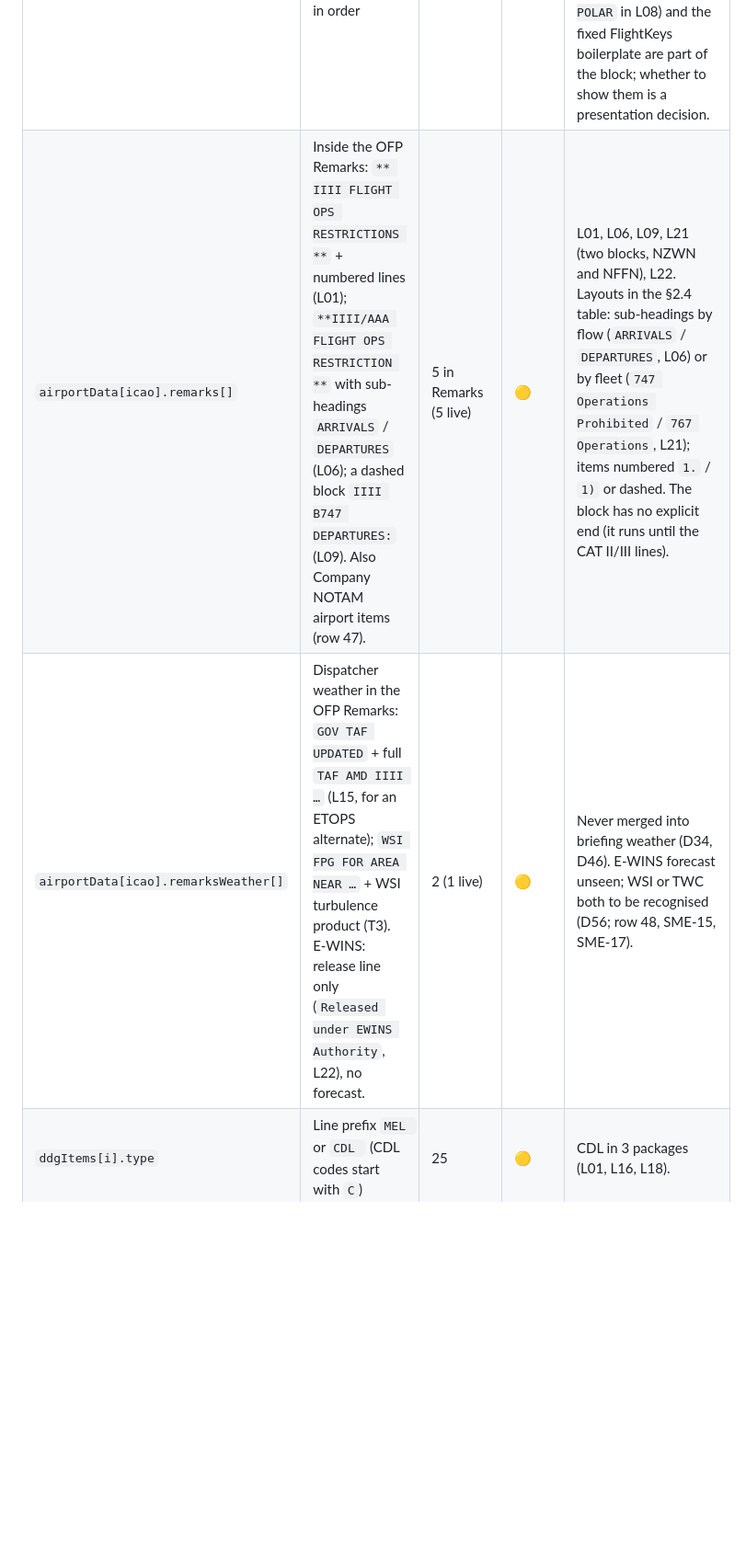
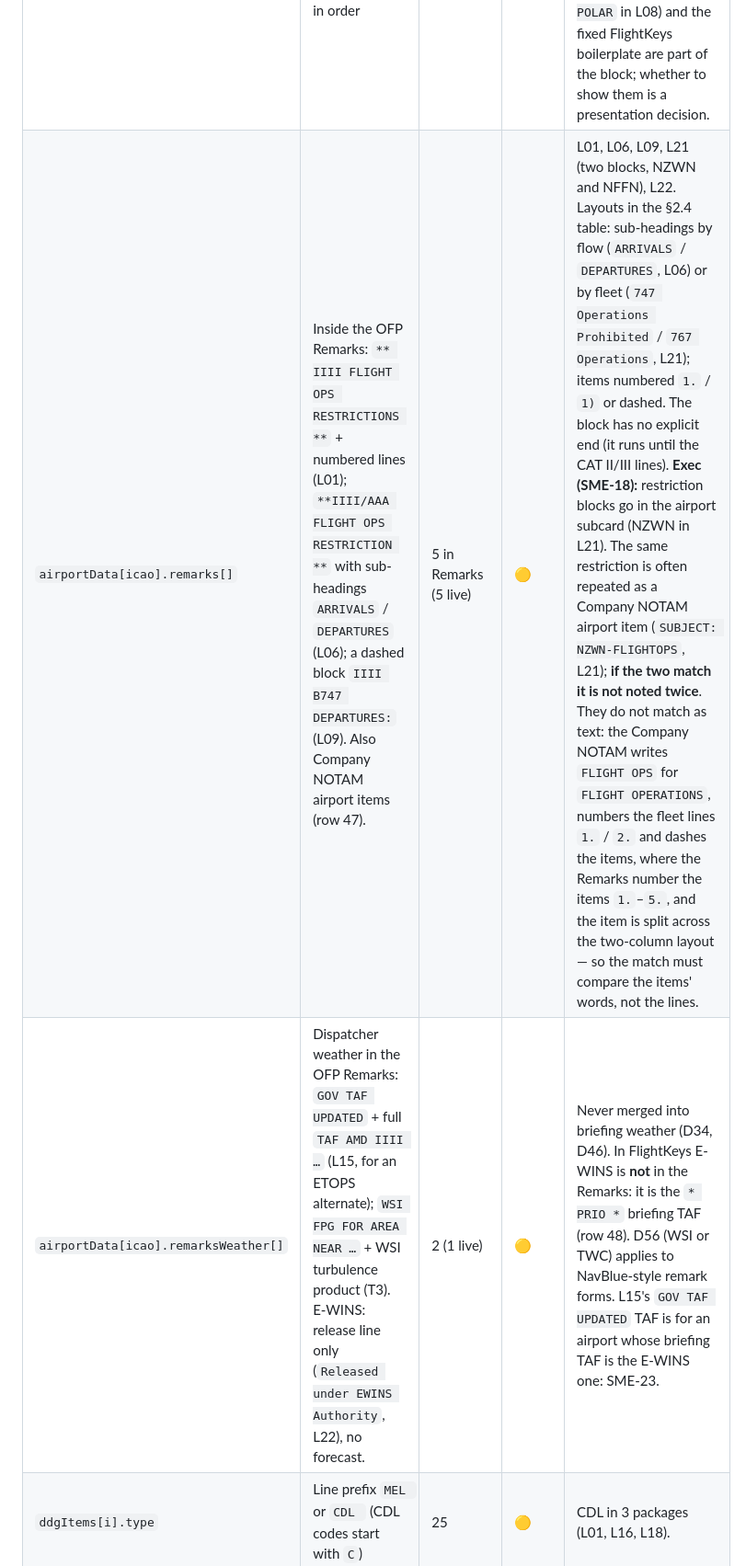
Before and after one commit to velocemente/relief-pilot, a Markdown page: docs/SPRINT-OFP-FlightKeysMigration-REF-20261113-v1.1-FieldMap.md, the part around one of its changes. Shown at 92% size. Drawn GitHub-style; blank space fills up the shorter version.

```diff
--- a/docs/SPRINT-OFP-FlightKeysMigration-REF-20261113-v1.1-FieldMap.md
+++ b/docs/SPRINT-OFP-FlightKeysMigration-REF-20261113-v1.1-FieldMap.md
@@ -214,8 +214,8 @@ Today's parser returns none of these (the contract v2.0 extensions are not imple
 | `revision` | OFP p1 `OPERATIONAL FLIGHT PLAN RLS nn DDMONYY HH:MM` (L20–L23: `REV nn`; also on every OFP page header) and `COST INDEX nnn Revision: n.n`; `Release Valid Until HHMMZ DDMONYY`; TLR `TLR-n SEQ-…` and page header `REL n/n …` | 26 (23 released) | 🟡 | RLS 01 in 14, 02 in 3 (L08, L12, L16), 04 in 2 (L09, L13); REV 01 in 2 (L21, L22), 02 in 1 (L20), 03 in 1 (L23); prototypes `-- NOT RELEASED --` with `Revision: -.-`. `Revision: n.0` equals the RLS/REV number in 23/23; `TLR-n` equals it in 23/23. The reader must accept both `RLS` and `REV`. **Repeated release**: L02, L20, L21, L22, L23 print the whole release three times (§1.1), text identical in every case. |
 | `companyNotams[]` | High Severity Company NOTAMs (PDF p1, `P####/YY`), then Company NOTAMs (`COMPANY NOTAMS` → `GENERAL` part, then airport parts). Item: `[IIII ]X####/YY   <start> - <end\|UFN>` · `CREATED:… FL: …` · `SUBJECT: <topic>` · text. Two-column. | 26 | 🟡 | Airport items carry the airport both before the ID and in the subject (`SUBJECT: IIII-<TOPIC>`); general items have none. Items cross page breaks (row 50). Topic list in row 47. |
 | `ofpRemarks[]` | OFP p2 between the dispatcher line and `MEL/CDL`, in order | 26 | 🟡 | 6–32 lines per package (dispatcher line to `MEL/CDL`; L20–L23: 15–21). Categories and how each is marked: §2.4 table. The dispatcher line (`<NAME> DESK: nn [PHONE: …]`; `DESK: POLAR` in L08) and the fixed FlightKeys boilerplate are part of the block; whether to show them is a presentation decision. |
-| `airportData[icao].remarks[]` | Inside the OFP Remarks: `** IIII FLIGHT OPS RESTRICTIONS **` + numbered lines (L01); `**IIII/AAA FLIGHT OPS RESTRICTION **` with sub-headings `ARRIVALS` / `DEPARTURES` (L06); a dashed block `IIII B747 DEPARTURES:` (L09). Also Company NOTAM airport items (row 47). | 5 in Remarks (5 live) | 🟡 | L01, L06, L09, L21 (two blocks, NZWN and NFFN), L22. Layouts in the §2.4 table: sub-headings by flow (`ARRIVALS` / `DEPARTURES`, L06) or by fleet (`747 Operations Prohibited` / `767 Operations`, L21); items numbered `1.` / `1)` or dashed. The block has no explicit end (it runs until the CAT II/III lines). |
-| `airportData[icao].remarksWeather[]` | Dispatcher weather in the OFP Remarks: `GOV TAF UPDATED` + full `TAF AMD IIII …` (L15, for an ETOPS alternate); `WSI FPG FOR AREA NEAR …` + WSI turbulence product (T3). E-WINS: release line only (`Released under EWINS Authority`, L22), no forecast. | 2 (1 live) | 🟡 | Never merged into briefing weather (D34, D46). E-WINS forecast unseen; WSI or TWC both to be recognised (D56; row 48, SME-15, SME-17). |
+| `airportData[icao].remarks[]` | Inside the OFP Remarks: `** IIII FLIGHT OPS RESTRICTIONS **` + numbered lines (L01); `**IIII/AAA FLIGHT OPS RESTRICTION **` with sub-headings `ARRIVALS` / `DEPARTURES` (L06); a dashed block `IIII B747 DEPARTURES:` (L09). Also Company NOTAM airport items (row 47). | 5 in Remarks (5 live) | 🟡 | L01, L06, L09, L21 (two blocks, NZWN and NFFN), L22. Layouts in the §2.4 table: sub-headings by flow (`ARRIVALS` / `DEPARTURES`, L06) or by fleet (`747 Operations Prohibited` / `767 Operations`, L21); items numbered `1.` / `1)` or dashed. The block has no explicit end (it runs until the CAT II/III lines). **Exec (SME-18):** restriction blocks go in the airport subcard (NZWN in L21). The same restriction is often repeated as a Company NOTAM airport item (`SUBJECT: NZWN-FLIGHTOPS`, L21); **if the two match it is not noted twice**. They do not match as text: the Company NOTAM writes `FLIGHT OPS` for `FLIGHT OPERATIONS`, numbers the fleet lines `1.` / `2.` and dashes the items, where the Remarks number the items `1.`–`5.`, and the item is split across the two-column layout — so the match must compare the items' words, not the lines. |
+| `airportData[icao].remarksWeather[]` | Dispatcher weather in the OFP Remarks: `GOV TAF UPDATED` + full `TAF AMD IIII …` (L15, for an ETOPS alternate); `WSI FPG FOR AREA NEAR …` + WSI turbulence product (T3). E-WINS: release line only (`Released under EWINS Authority`, L22), no forecast. | 2 (1 live) | 🟡 | Never merged into briefing weather (D34, D46). In FlightKeys E-WINS is **not** in the Remarks: it is the `* PRIO *` briefing TAF (row 48). D56 (WSI or TWC) applies to NavBlue-style remark forms. L15's `GOV TAF UPDATED` TAF is for an airport whose briefing TAF is the E-WINS one: SME-23. |
 | `ddgItems[i].type` | Line prefix `MEL ` or `CDL ` (CDL codes start with `C`) | 25 | 🟡 | CDL in 3 packages (L01, L16, L18). |
 | `ddgItems[i].notes[]` | Lines under an item beginning `- ` or `RMK - `, until the next `MEL`/`CDL` line or the block end | 11 | 🟡 | None in L20–L23. Examples of note kinds: `- ETOPS MDT 180`, `- CAT III Restricted`, `- RCP Restricted`, `- "Xn" removed from ICAO FPL, field 10A.`, `- Enroute climb penalty nnnnkg`, `- All fuel flow values increased by n.nn PCT`, `RMK - The airplane must also be dispatched using DDG item nn-nn-nn.`. **Indentation is not in the extracted text**: notes start at a larger x (e.g. 69.9 vs 58.7 for the item line, L03) and can only be recovered from the positioned items. `Dispatcher applied ADHOC penalty:` lines are not item notes. |
 | `fplEquipment` | FPL item 10a/10b: `-TYPE/W-<10a>/<10b>` (OFP p4); removed codes from MEL notes `- "Xn" removed from ICAO FPL, field 10A.` | 26 (removals in 2) | 🟡 | Removals in L03 (`M1`, `M3`) and L09 (`J5`, `J7`, `M1`, `M3`); in both the filed 10a already lacks the removed codes. Reading belongs to `icao-fpl` (ADR-005 §2.1). |
```
Also changed, not shown: other parts of docs/SPRINT-OFP-FlightKeysMigration-REF-20261113-v1.1-FieldMap.md (+19 -18 lines).
